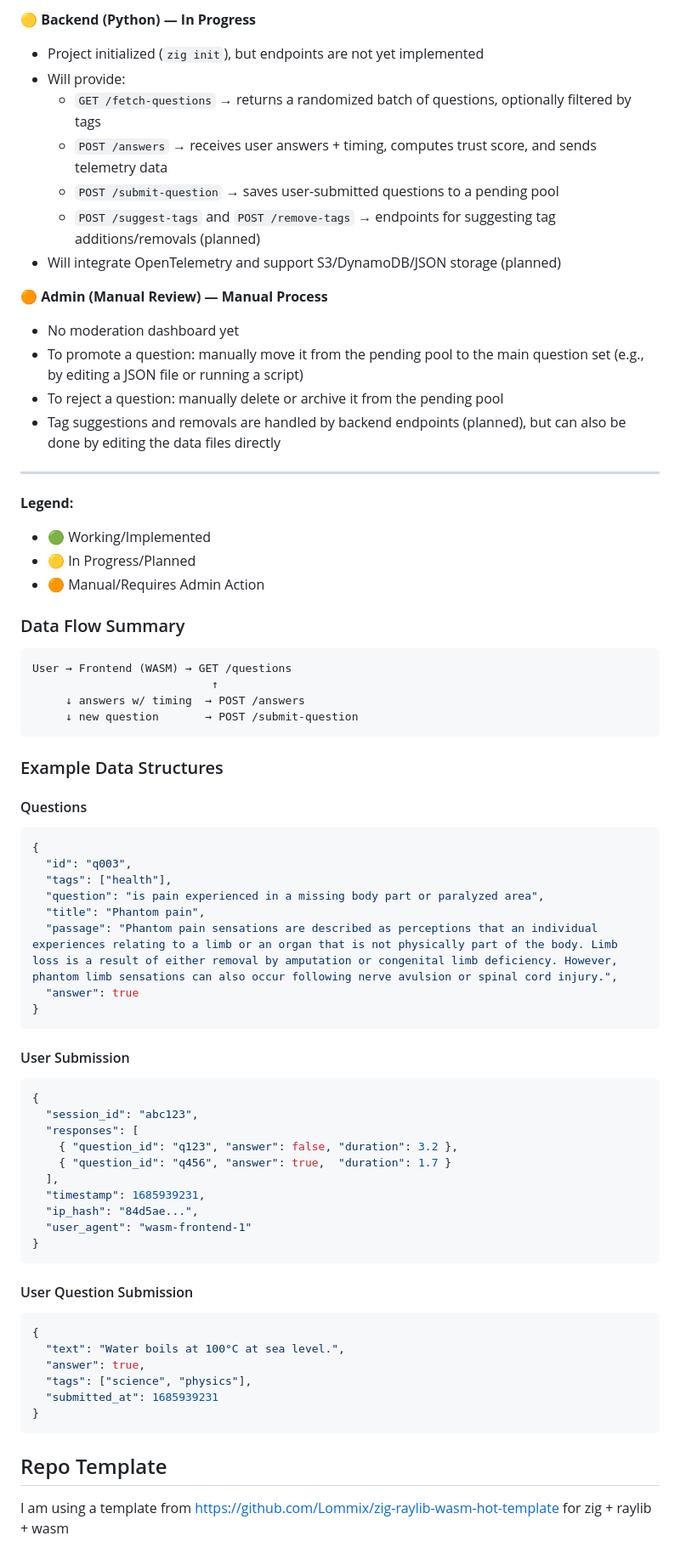
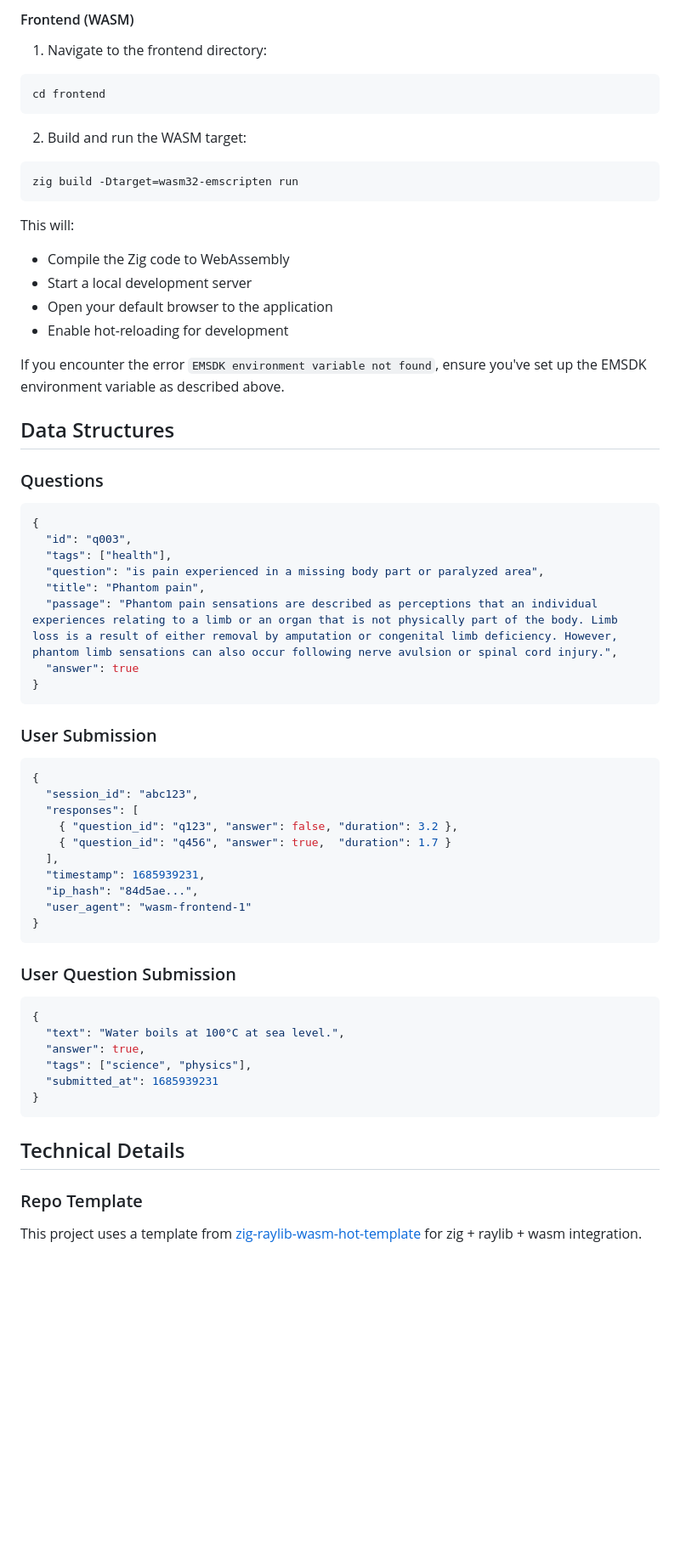
Before and after one commit to ChrisDBaldwin/TruthByte, a Markdown page: README.md, the part around one of its changes. Shown at 85% size. Drawn GitHub-style; blank space fills up the shorter version.

````diff
--- a/README.md
+++ b/README.md
@@ -91,38 +168,25 @@ emcc --version
-🟡 **Backend (Python) — In Progress**
-
-- Project initialized (`zig init`), but endpoints are not yet implemented
-- Will provide:
-  - `GET /fetch-questions` → returns a randomized batch of questions, optionally filtered by tags
-  - `POST /answers` → receives user answers + timing, computes trust score, and sends telemetry data
-  - `POST /submit-question` → saves user-submitted questions to a pending pool
-  - `POST /suggest-tags` and `POST /remove-tags` → endpoints for suggesting tag additions/removals (planned)
-- Will integrate OpenTelemetry and support S3/DynamoDB/JSON storage (planned)
-
-🟠 **Admin (Manual Review) — Manual Process**
-
-- No moderation dashboard yet
-- To promote a question: manually move it from the pending pool to the main question set (e.g., by editing a JSON file or running a script)
-- To reject a question: manually delete or archive it from the pending pool
-- Tag suggestions and removals are handled by backend endpoints (planned), but can also be done by editing the data files directly
-
----
-
-**Legend:**
-- 🟢 Working/Implemented
-- 🟡 In Progress/Planned
-- 🟠 Manual/Requires Admin Action
-
-### Data Flow Summary
-```
-User → Frontend (WASM) → GET /questions
-                           ↑
-     ↓ answers w/ timing  → POST /answers
-     ↓ new question       → POST /submit-question
+#### Frontend (WASM)
+1. Navigate to the frontend directory:
+```bash
+cd frontend
 ```
 
-### Example Data Structures
+2. Build and run the WASM target:
+```bash
+zig build -Dtarget=wasm32-emscripten run
+```
 
-#### Questions
+This will:
+- Compile the Zig code to WebAssembly
+- Start a local development server
+- Open your default browser to the application
+- Enable hot-reloading for development
+
+If you encounter the error `EMSDK environment variable not found`, ensure you've set up the EMSDK environment variable as described above.
+
+## Data Structures
+
+### Questions
 
 ```json
 {
@@ -135,7 +199,7 @@ User → Frontend (WASM) → GET /questions
 }
 ```
 
-#### User Submission
+### User Submission
 
 ```json
 {
@@ -150,7 +214,7 @@ User → Frontend (WASM) → GET /questions
 }
 ```
 
-#### User Question Submission
+### User Question Submission
 
 ```json
 {
@@ -161,8 +225,9 @@ User → Frontend (WASM) → GET /questions
 }
 ```
 
-## Repo Template
+## Technical Details
 
-I am using a template from https://github.com/Lommix/zig-raylib-wasm-hot-template for zig + raylib + wasm
+### Repo Template
 
+This project uses a template from [zig-raylib-wasm-hot-template](https://github.com/Lommix/zig-raylib-wasm-hot-template) for zig + raylib + wasm integration.
 
````
Also changed, not shown: other parts of README.md (+105 -28 lines).
